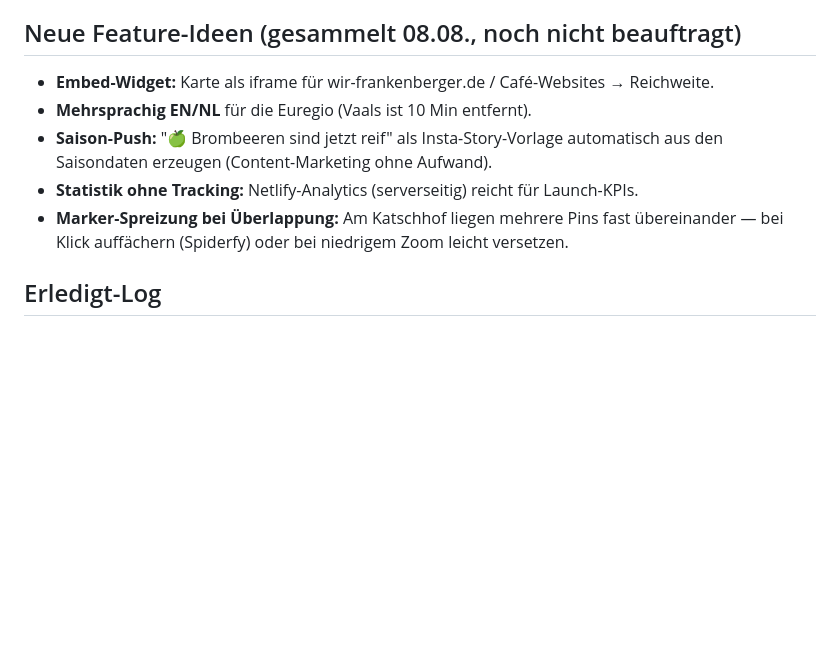
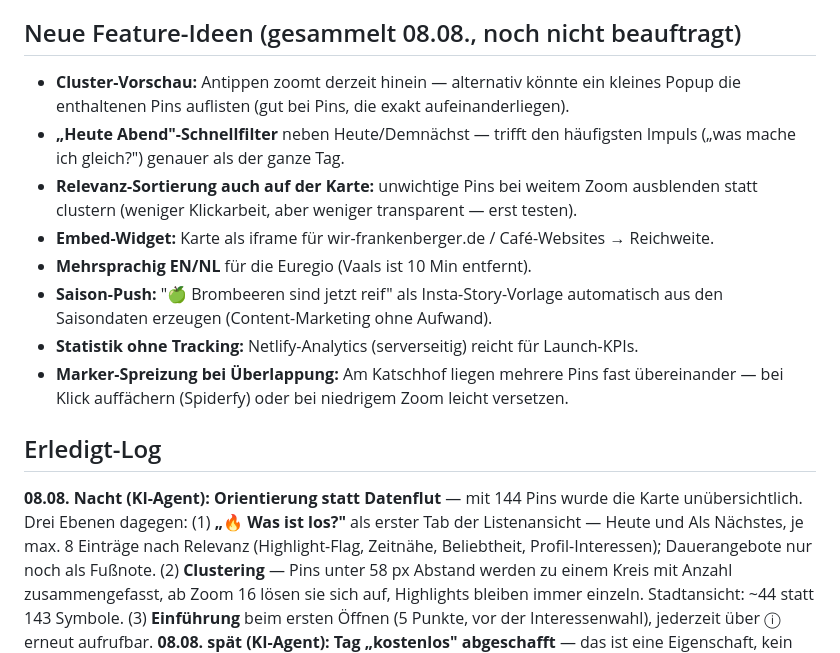
Before and after one commit to AgentKolja/eventlas, a Markdown page: roadmap.md, the part around the change. GitHub-like rendering; blank space fills up the shorter version.

Commit message:
roadmap: Übersichts-Features dokumentiert, neue Ideen ergänzt
Co-Authored-By: Claude Opus 5 <noreply@anthropic.com>

```diff
--- a/roadmap.md
+++ b/roadmap.md
@@ -157,6 +157,12 @@ Anzeige — verlinken ist erlaubt. Wachstum manuell und sparsam (Einzel-Anschrei
 - Zweite Stadt aufschalten (Architektur steht: STAEDTE-Eintrag + pins-<stadt>.json)
 
 ## Neue Feature-Ideen (gesammelt 08.08., noch nicht beauftragt)
+- **Cluster-Vorschau:** Antippen zoomt derzeit hinein — alternativ könnte ein kleines Popup
+  die enthaltenen Pins auflisten (gut bei Pins, die exakt aufeinanderliegen).
+- **„Heute Abend"-Schnellfilter** neben Heute/Demnächst — trifft den häufigsten Impuls
+  („was mache ich gleich?") genauer als der ganze Tag.
+- **Relevanz-Sortierung auch auf der Karte:** unwichtige Pins bei weitem Zoom ausblenden statt
+  clustern (weniger Klickarbeit, aber weniger transparent — erst testen).
 - **Embed-Widget:** Karte als iframe für wir-frankenberger.de / Café-Websites → Reichweite.
 - **Mehrsprachig EN/NL** für die Euregio (Vaals ist 10 Min entfernt).
 - **Saison-Push:** "🍏 Brombeeren sind jetzt reif" als Insta-Story-Vorlage automatisch aus den
@@ -166,6 +172,13 @@ Anzeige — verlinken ist erlaubt. Wachstum manuell und sparsam (Einzel-Anschrei
   bei Klick auffächern (Spiderfy) oder bei niedrigem Zoom leicht versetzen.
 
 ## Erledigt-Log
+**08.08. Nacht (KI-Agent):** **Orientierung statt Datenflut** — mit 144 Pins wurde die Karte
+unübersichtlich. Drei Ebenen dagegen: (1) **„🔥 Was ist los?"** als erster Tab der Listenansicht
+— Heute und Als Nächstes, je max. 8 Einträge nach Relevanz (Highlight-Flag, Zeitnähe,
+Beliebtheit, Profil-Interessen); Dauerangebote nur noch als Fußnote. (2) **Clustering** —
+Pins unter 58 px Abstand werden zu einem Kreis mit Anzahl zusammengefasst, ab Zoom 16 lösen sie
+sich auf, Highlights bleiben immer einzeln. Stadtansicht: ~44 statt 143 Symbole. (3) **Einführung**
+beim ersten Öffnen (5 Punkte, vor der Interessenwahl), jederzeit über ⓘ erneut aufrufbar.
 **08.08. spät (KI-Agent):** **Tag „kostenlos" abgeschafft** — das ist eine Eigenschaft, kein Thema,
 und verdrängte echte Themen aus der Filterleiste. Gratis-Hinweis steht jetzt in der Meta-Zeile,
 Suche nach „gratis/umsonst/verschenken" läuft über den Volltext. Neue Themen 🪩 Party und
```
